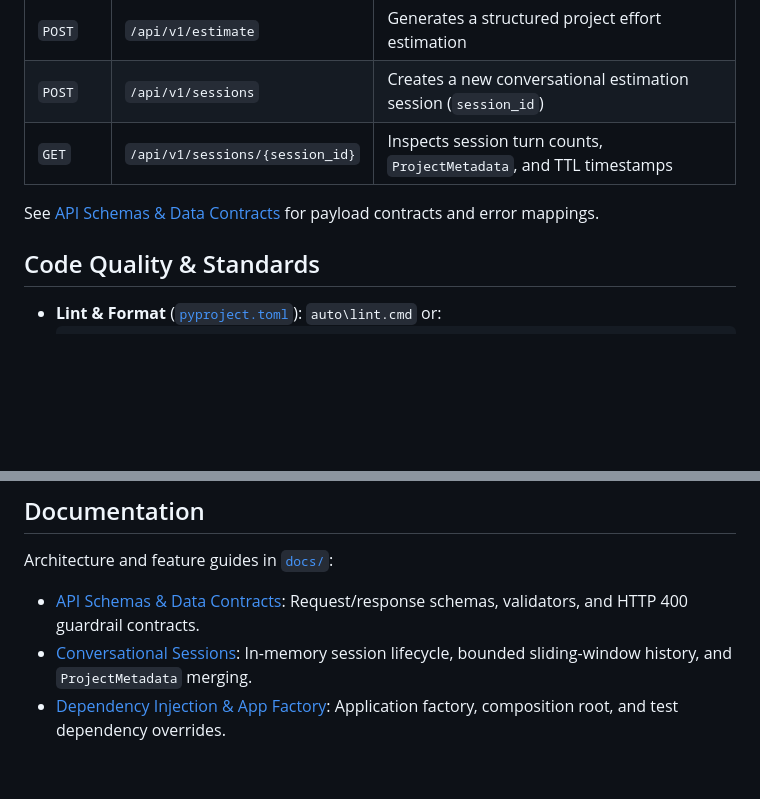
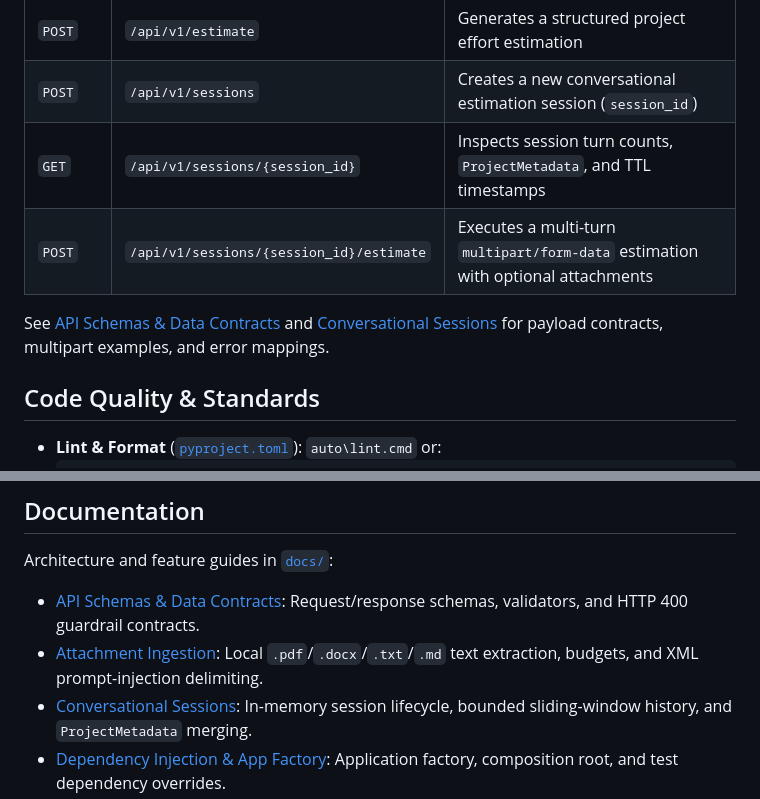
Before and after one commit to NestorDR/aie-estimator, a Markdown page: README.md, 2 parts joined by grey strips. Drawn GitHub-style; blank space fills up the shorter version.

```diff
--- a/README.md
+++ b/README.md
@@ -137,8 +137,9 @@ Interactive documentation is available at `http://localhost:8000/docs` (Swagger
 | `POST` | `/api/v1/estimate` | Generates a structured project effort estimation |
 | `POST` | `/api/v1/sessions` | Creates a new conversational estimation session (`session_id`) |
 | `GET` | `/api/v1/sessions/{session_id}` | Inspects session turn counts, `ProjectMetadata`, and TTL timestamps |
+| `POST` | `/api/v1/sessions/{session_id}/estimate` | Executes a multi-turn `multipart/form-data` estimation with optional attachments |
 
-See [API Schemas & Data Contracts](docs/api-schemas.md) for payload contracts and error mappings.
+See [API Schemas & Data Contracts](docs/api-schemas.md) and [Conversational Sessions](docs/conversational-sessions.md) for payload contracts, multipart examples, and error mappings.
 
 ## Code Quality & Standards
 
@@ -155,6 +156,7 @@ See [API Schemas & Data Contracts](docs/api-schemas.md) for payload contracts an
 Architecture and feature guides in [`docs/`](docs/):
 
 - [API Schemas & Data Contracts](docs/api-schemas.md): Request/response schemas, validators, and HTTP 400 guardrail contracts.
+- [Attachment Ingestion](docs/attachment-ingestion.md): Local `.pdf`/`.docx`/`.txt`/`.md` text extraction, budgets, and XML prompt-injection delimiting.
 - [Conversational Sessions](docs/conversational-sessions.md): In-memory session lifecycle, bounded sliding-window history, and `ProjectMetadata` merging.
 - [Dependency Injection & App Factory](docs/dependency-injection-and-app-factory.md): Application factory, composition root, and test dependency overrides.
 - [Estimations Service & Providers](docs/estimations-service.md): Orchestration, LiteLLM/native dispatch, Instructor extraction, and multi-layer retries.
```
Also changed, not shown: other parts of README.md (+7 -7 lines), docs/streamlit-conversational-ui.md (+14 -17 lines), docs/assets/session05_streamlit_ui.png (added), 2 other files.
